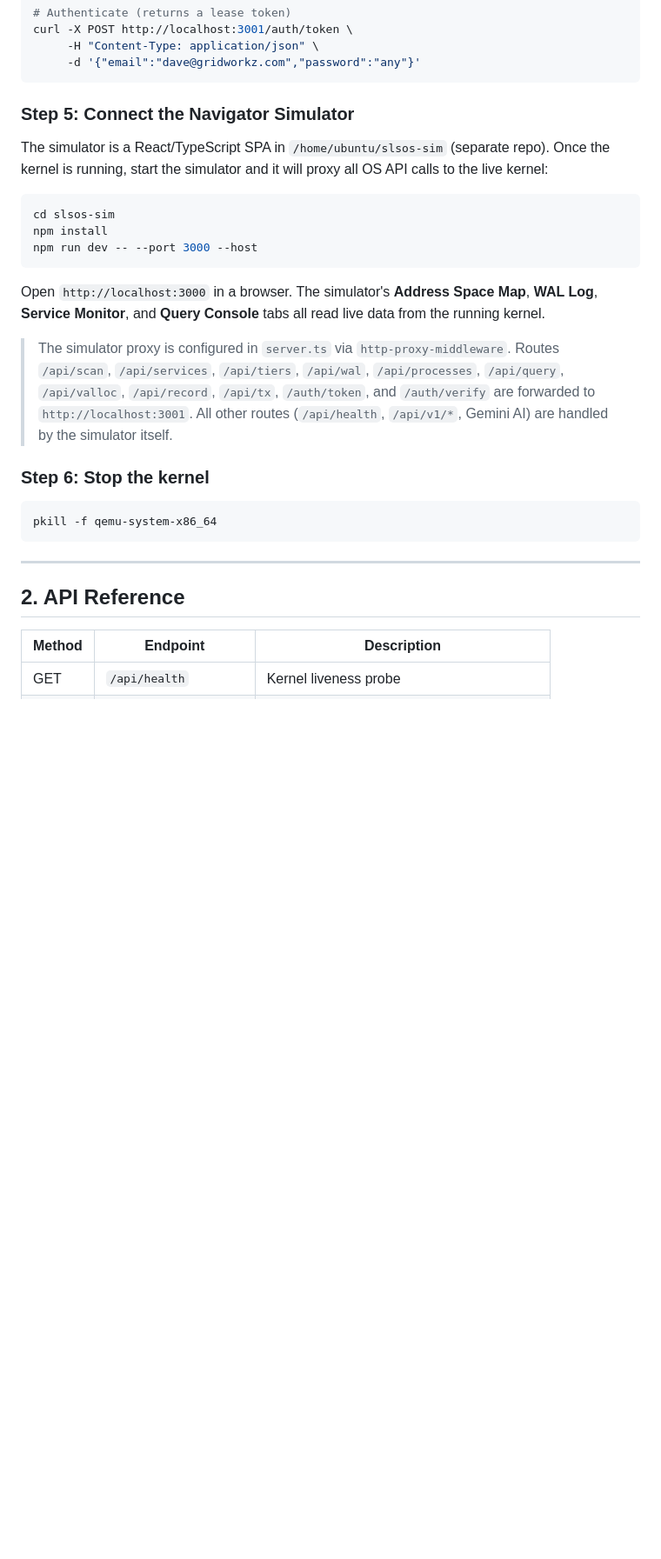
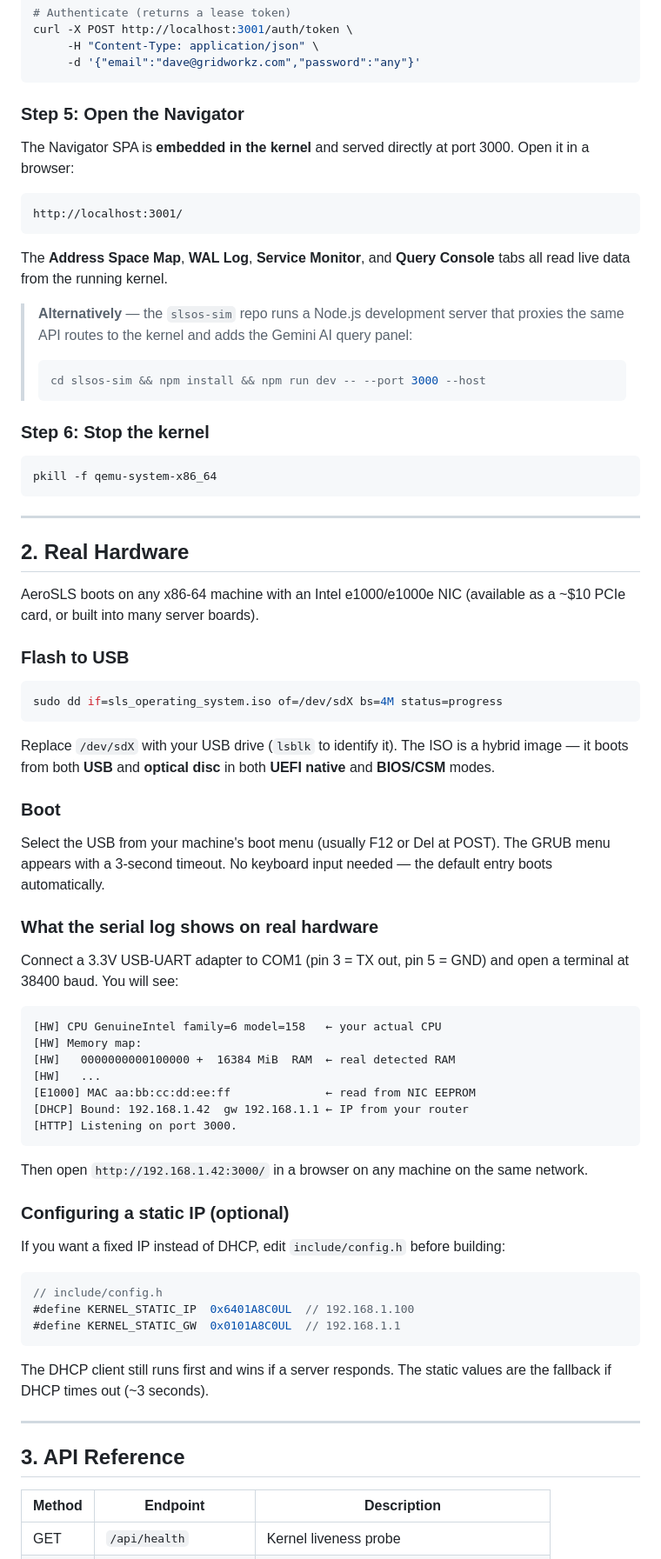
Before and after one commit to kubeworkz/aerosls, a Markdown page: README.md, the part around one of its changes. Shown at 87% size. Rendered like a GitHub page; blank space fills up the shorter version.

Commit message:
docs: update README for H1-H4 — UEFI pkg, make bundle, new boot log, real HW section, static IP config

````diff
--- a/README.md
+++ b/README.md
@@ -102,19 +115,20 @@ curl -X POST http://localhost:3001/auth/token \
      -d '{"email":"dave@gridworkz.com","password":"any"}'
 ```
 
-### Step 5: Connect the Navigator Simulator
+### Step 5: Open the Navigator
 
-The simulator is a React/TypeScript SPA in `/home/ubuntu/slsos-sim` (separate repo). Once the kernel is running, start the simulator and it will proxy all OS API calls to the live kernel:
+The Navigator SPA is **embedded in the kernel** and served directly at port 3000. Open it in a browser:
 
-```bash
-cd slsos-sim
-npm install
-npm run dev -- --port 3000 --host
+```
+http://localhost:3001/
 ```
 
-Open `http://localhost:3000` in a browser. The simulator's **Address Space Map**, **WAL Log**, **Service Monitor**, and **Query Console** tabs all read live data from the running kernel.
+The **Address Space Map**, **WAL Log**, **Service Monitor**, and **Query Console** tabs all read live data from the running kernel.
 
-> The simulator proxy is configured in `server.ts` via `http-proxy-middleware`. Routes `/api/scan`, `/api/services`, `/api/tiers`, `/api/wal`, `/api/processes`, `/api/query`, `/api/valloc`, `/api/record`, `/api/tx`, `/auth/token`, and `/auth/verify` are forwarded to `http://localhost:3001`. All other routes (`/api/health`, `/api/v1/*`, Gemini AI) are handled by the simulator itself.
+> **Alternatively** — the `slsos-sim` repo runs a Node.js development server that proxies the same API routes to the kernel and adds the Gemini AI query panel:
+> ```bash
+> cd slsos-sim && npm install && npm run dev -- --port 3000 --host
+> ```
 
 ### Step 6: Stop the kernel
 
@@ -124,7 +138,53 @@ pkill -f qemu-system-x86_64
 
 ---
 
-## **2. API Reference**
+## **2. Real Hardware**
+
+AeroSLS boots on any x86-64 machine with an Intel e1000/e1000e NIC (available as a ~$10 PCIe card, or built into many server boards).
+
+### Flash to USB
+
+```bash
+sudo dd if=sls_operating_system.iso of=/dev/sdX bs=4M status=progress
+```
+
+Replace `/dev/sdX` with your USB drive (`lsblk` to identify it). The ISO is a hybrid image — it boots from both **USB** and **optical disc** in both **UEFI native** and **BIOS/CSM** modes.
+
+### Boot
+
+Select the USB from your machine's boot menu (usually F12 or Del at POST). The GRUB menu appears with a 3-second timeout. No keyboard input needed — the default entry boots automatically.
+
+### What the serial log shows on real hardware
+
+Connect a 3.3V USB-UART adapter to COM1 (pin 3 = TX out, pin 5 = GND) and open a terminal at 38400 baud. You will see:
+
+```
+[HW] CPU GenuineIntel family=6 model=158   ← your actual CPU
+[HW] Memory map:
+[HW]   0000000000100000 +  16384 MiB  RAM  ← real detected RAM
+[HW]   ...
+[E1000] MAC aa:bb:cc:dd:ee:ff              ← read from NIC EEPROM
+[DHCP] Bound: 192.168.1.42  gw 192.168.1.1 ← IP from your router
+[HTTP] Listening on port 3000.
+```
+
+Then open `http://192.168.1.42:3000/` in a browser on any machine on the same network.
+
+### Configuring a static IP (optional)
+
+If you want a fixed IP instead of DHCP, edit `include/config.h` before building:
+
+```c
+// include/config.h
+#define KERNEL_STATIC_IP  0x6401A8C0UL  // 192.168.1.100
+#define KERNEL_STATIC_GW  0x0101A8C0UL  // 192.168.1.1
+```
+
+The DHCP client still runs first and wins if a server responds. The static values are the fallback if DHCP times out (~3 seconds).
+
+---
+
+## **3. API Reference**
 
 
 | Method | Endpoint              | Description                                |
````
Also changed, not shown: other parts of README.md (+21 -8 lines).
